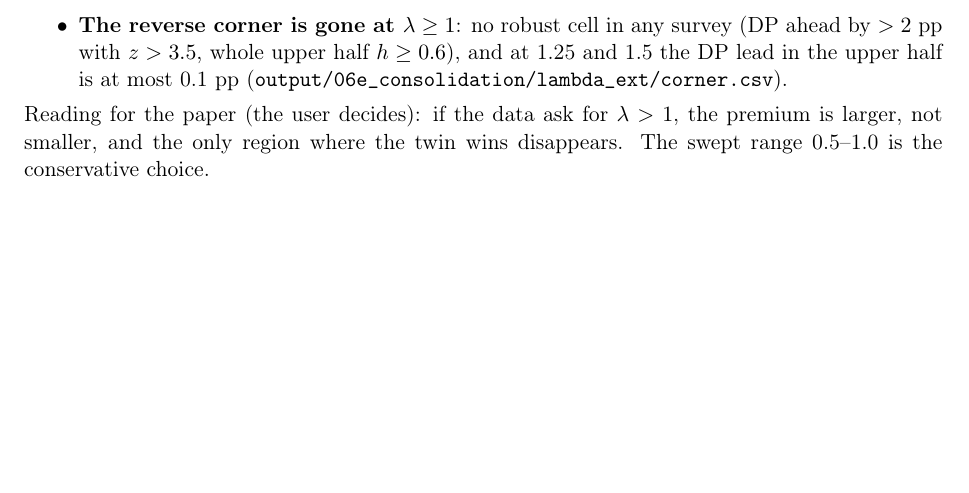
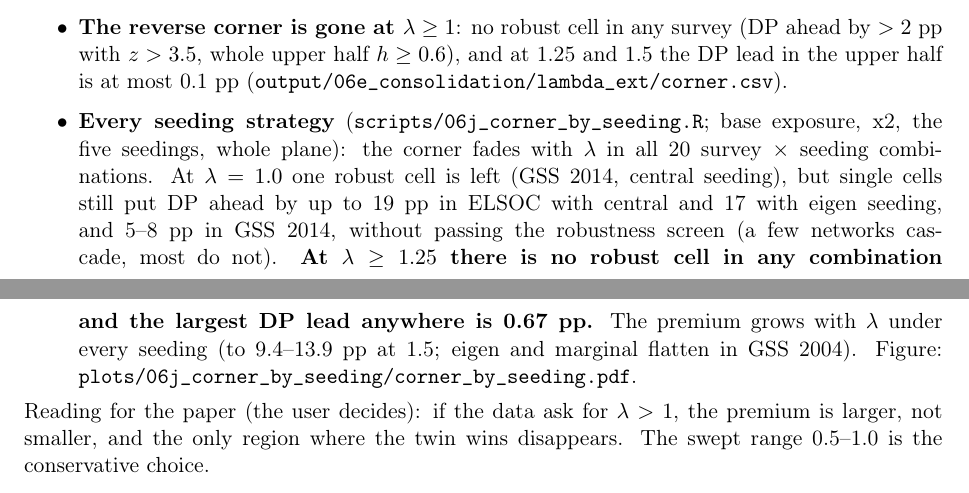
Before and after one commit to aoliveram/Networks-Decide-for-Us, a LaTeX document (docs/MAKING-IT-BOTTOM-UP.tex): part of page 42 of 44 before the commit and two parts of pages 42 and 43 of 44 after it, the two joined at a grey line, cut so that both start at the same text, the shorter picture padded with empty space. Compiled offline with pdfLaTeX.

Commit message:
Reverse corner by seeding up to lambda 1.5

```diff
--- a/docs/MAKING-IT-BOTTOM-UP.tex
+++ b/docs/MAKING-IT-BOTTOM-UP.tex
@@ -2461,6 +2462,14 @@ ELSOC 2018 & 6.95 & \ci{8.66}{8.45}{8.84} & \ci{11.05}{10.77}{11.31} & \ci{13.22
   \item \textbf{The reverse corner is gone at $\lambda \ge 1$}: no robust cell in any survey (DP ahead by
     $> 2$ pp with $z > 3.5$, whole upper half $h \ge 0.6$), and at 1.25 and 1.5 the DP lead in the upper half is
     at most 0.1 pp (\code{output/06e\_consolidation/lambda\_ext/corner.csv}).
+  \item \textbf{Every seeding strategy} (\code{scripts/06j\_corner\_by\_seeding.R}; base exposure, x2, the five
+    seedings, whole plane): the corner fades with $\lambda$ in all 20 survey $\times$ seeding combinations. At
+    $\lambda = 1.0$ one robust cell is left (GSS 2014, central seeding), but single cells still put DP ahead by
+    up to 19 pp in ELSOC with central and 17 with eigen seeding, and 5--8 pp in GSS 2014, without passing the
+    robustness screen (a few networks cascade, most do not). \textbf{At $\lambda \ge 1.25$ there is no robust
+    cell in any combination and the largest DP lead anywhere is 0.67 pp.} The premium grows with $\lambda$
+    under every seeding (to 9.4--13.9 pp at 1.5; eigen and marginal flatten in GSS 2004). Figure:
+    \code{plots/06j\_corner\_by\_seeding/corner\_by\_seeding.pdf}.
 \end{itemize}
 Reading for the paper (the user decides): if the data ask for $\lambda > 1$, the premium is larger, not
 smaller, and the only region where the twin wins disappears. The swept range 0.5--1.0 is the conservative
```
Also changed, not shown: paper-NDFU/sections/rule_in_the_data.tex (+2 -2 lines), docs/MAKING-IT-BOTTOM-UP.pdf, plots/05_unified_diffusion/ATP_x2/lambda_ext/unified_premium_heatmaps_central.pdf (added), plots/05_unified_diffusion/ATP_x2/lambda_ext/unified_premium_heatmaps_closeness.pdf (added), plots/05_unified_diffusion/ATP_x2/lambda_ext/unified_premium_heatmaps_eigen.pdf (added), plots/05_unified_diffusion/ATP_x2/lambda_ext/unified_premium_heatmaps_marginal.pdf (added), plots/05_unified_diffusion/ELSOC_x2/lambda_ext/unified_premium_heatmaps_central.pdf (added), plots/05_unified_diffusion/ELSOC_x2/lambda_ext/unified_premium_heatmaps_closeness.pdf (added), plots/05_unified_diffusion/ELSOC_x2/lambda_ext/unified_premium_heatmaps_eigen.pdf (added), plots/05_unified_diffusion/ELSOC_x2/lambda_ext/unified_premium_heatmaps_marginal.pdf (added), plots/05_unified_diffusion/GSS14_x2/lambda_ext/unified_premium_heatmaps_central.pdf (added), plots/05_unified_diffusion/GSS14_x2/lambda_ext/unified_premium_heatmaps_closeness.pdf (added), plots/05_unified_diffusion/GSS14_x2/lambda_ext/unified_premium_heatmaps_eigen.pdf (added), plots/05_unified_diffusion/GSS14_x2/lambda_ext/unified_premium_heatmaps_marginal.pdf (added), 6 more files, 2 other files.
